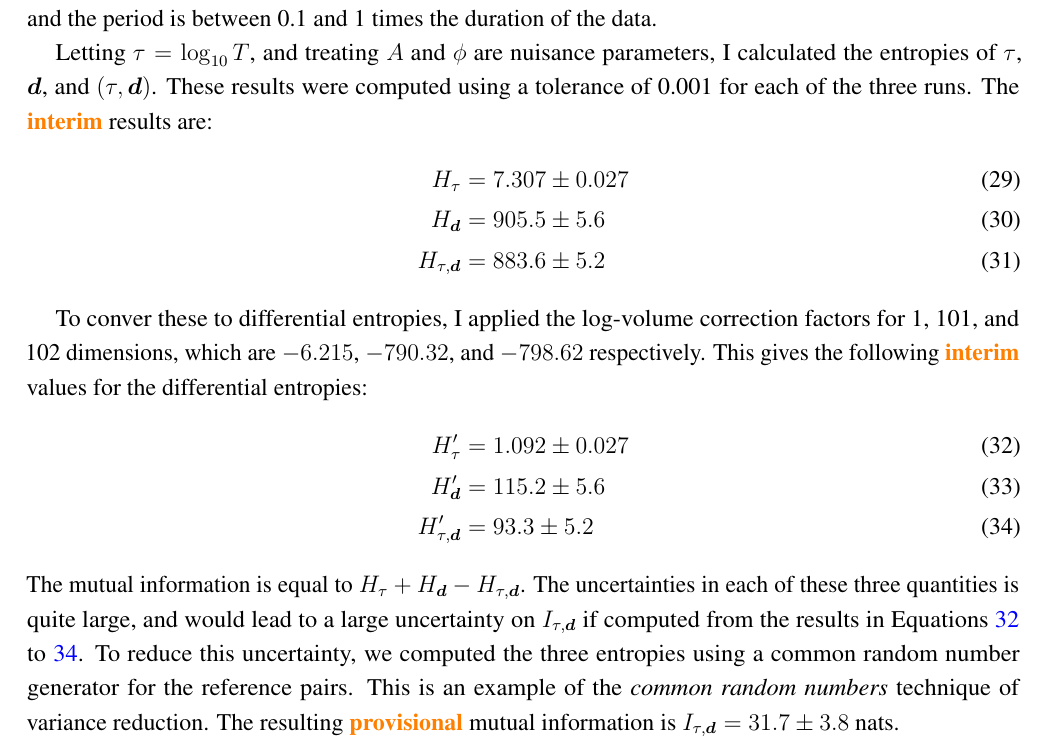
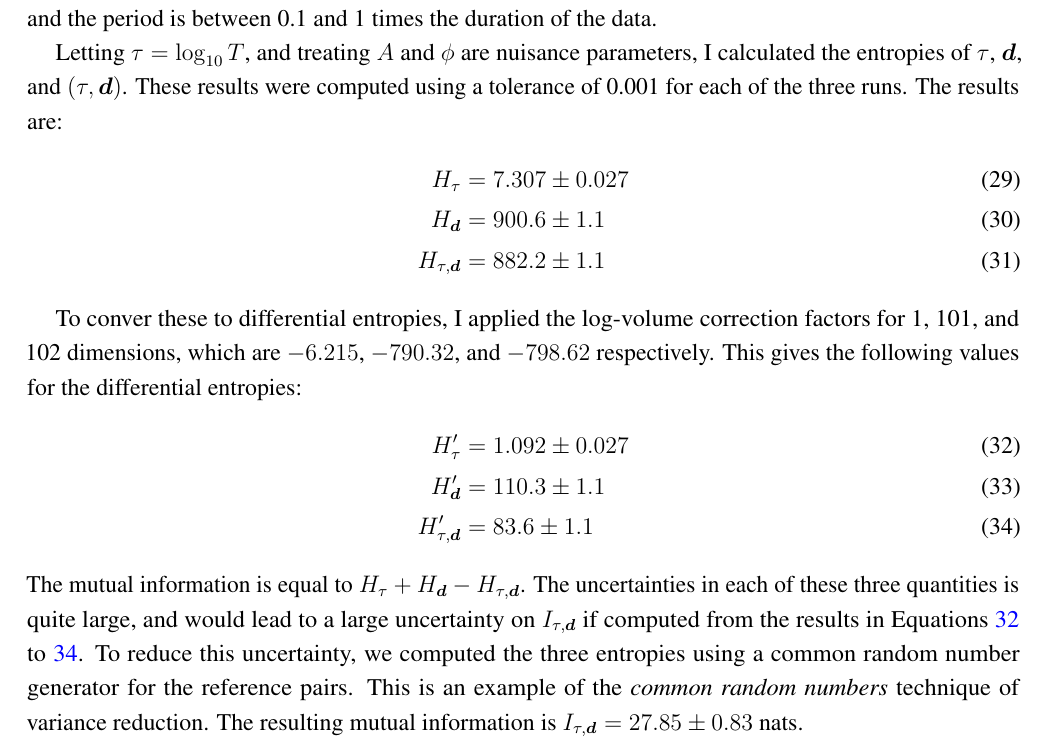
Before and after one commit to eggplantbren/InfoNest, a LaTeX paper (paper/ms.tex): part of page 6 of 9, cut so that both start at the same text. Compiled offline with pdfLaTeX.

Commit message:
Final results for sinusoid (even)

```diff
--- a/paper/ms.tex
+++ b/paper/ms.tex
@@ -442,21 +442,21 @@ Letting $\tau = \log_{10} T$, and treating
 $A$ and $\phi$ are nuisance parameters, I calculated the entropies
 of $\tau$, $\d$, and $(\tau, \d)$.
 These results were computed using a tolerance of 0.001 for each of the three
-runs. The {\todo interim} results are:
+runs. The results are:
 \begin{align}
 H_{\tau}    &= 7.307 \pm 0.027 \\
-H_{\d}      &= 905.5 \pm 5.6   \\
-H_{\tau,\d} &= 883.6 \pm 5.2
+H_{\d}      &= 900.6 \pm 1.1   \\
+H_{\tau,\d} &= 882.2 \pm 1.1
 \end{align}
 
 To conver these to differential entropies, I applied the log-volume
 correction factors for 1, 101, and 102 dimensions, which are
 $-6.215$, $-790.32$, and $-798.62$ respectively. This gives
-the following {\todo interim} values for the differential entropies:
+the following values for the differential entropies:
 \begin{align}
 H'_{\tau}     &= 1.092 \pm 0.027 \label{eqn:h_tau}\\
-H'_{\d}       &= 115.2 \pm 5.6   \\
-H'_{\tau, \d} &=  93.3 \pm 5.2   \label{eqn:h_joint}
+H'_{\d}       &= 110.3 \pm 1.1   \\
+H'_{\tau, \d} &=  83.6 \pm 1.1   \label{eqn:h_joint}
 \end{align}
 The mutual information is equal to $H_{\tau} + H_{\d} - H_{\tau, \d}$. The
 uncertainties in each of these three quantities is quite large, and would lead
@@ -465,8 +465,8 @@ in Equations~\ref{eqn:h_tau} to~\ref{eqn:h_joint}. To reduce this
 uncertainty, we computed the three entropies using a common random number
 generator for the reference pairs. This is an example of the
 {\em common random numbers} technique of variance reduction.
-The resulting {\todo provisional} mutual information is
-$I_{\tau, \d} = 31.7 \pm 3.8$ nats.
+The resulting  mutual information is
+$I_{\tau, \d} = 27.85 \pm 0.83$ nats.
 
 
 \subsection{Uneven observations}
```
